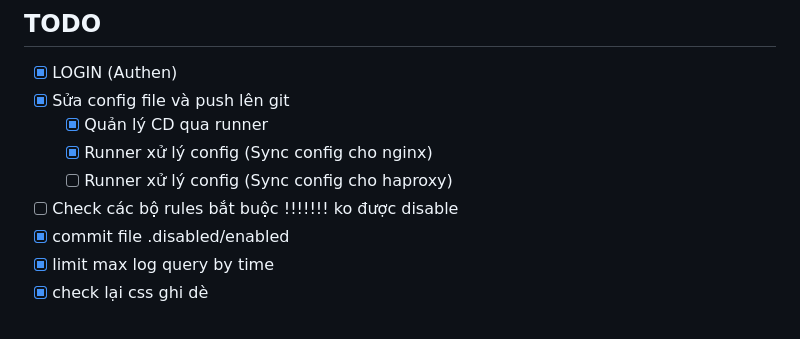
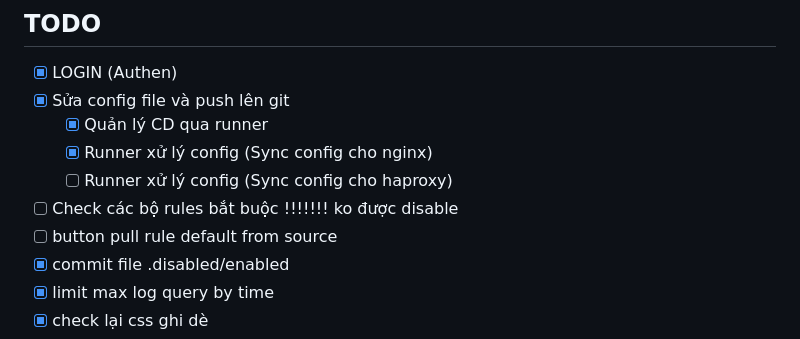
Before and after one commit to m0nK3man/ModSec-UI, a Markdown page: README.md, the part around the change. Rendered like a GitHub page.

```diff
--- a/README.md
+++ b/README.md
@@ -7,6 +7,7 @@
   - [x] Runner xử lý config (Sync config cho nginx)
   - [ ] Runner xử lý config (Sync config cho haproxy)
 + [ ]  Check các bộ rules bắt buộc !!!!!!! ko được disable
++ [ ]  button pull rule default from source
 + [x]  commit file .disabled/enabled
 + [x]  limit max log query by time
 + [x]  check lại css ghi dè
```
